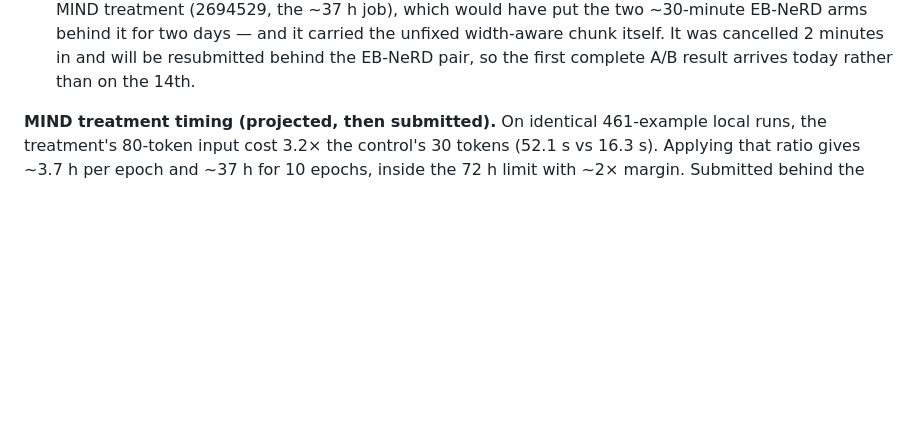
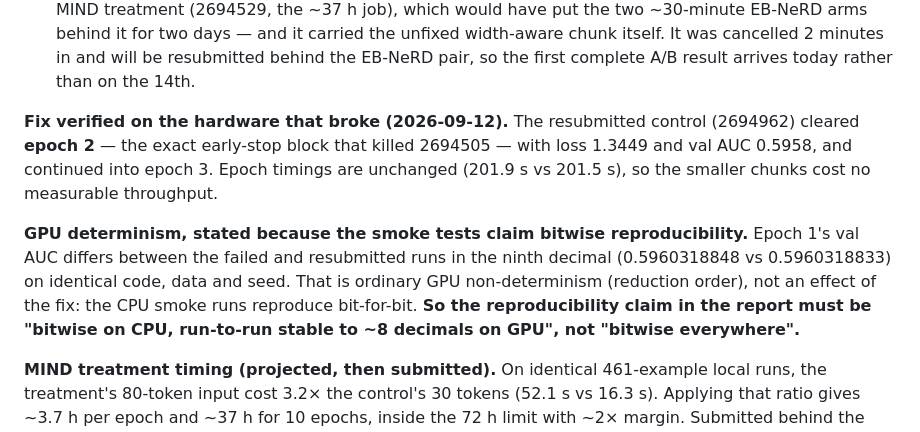
Before and after one commit to sukhraj01/News-Recommendation-Retrieval, a Markdown page: decisions/ADR-015-a2-official-baseline-reproduction.md, the part around the change. GitHub-like rendering; blank space fills up the shorter version.

Commit message:
Verify the OOM fix on the hardware that broke, and narrow the reproducibility claim
The resubmitted EB-NeRD control cleared epoch 2 -- the exact early-stop block
that killed 2694505 -- with epoch timings unchanged (201.9s vs 201.5s), so the
smaller chunks cost no measurable throughput. The fix is now evidenced on a
real 2080 Ti rather than argued from arithmetic.

Also corrects a claim this ADR would otherwise overstate. Epoch 1's val AUC
differs between the failed and resubmitted runs in the ninth decimal
(0.5960318848 vs 0.5960318833) on identical code, data and seed: ordinary GPU
reduction-order non-determinism, not an effect of the fix, since the CPU smoke
runs reproduce bit-for-bit. The report must therefore say "bitwise on CPU,
stable to ~8 decimals on GPU", not "bitwise everywhere" -- a distinction that
matters for a project whose stated principle is same code + same data = same
results.

Co-Authored-By: Claude Opus 5 <noreply@anthropic.com>

```diff
--- a/decisions/ADR-015-a2-official-baseline-reproduction.md
+++ b/decisions/ADR-015-a2-official-baseline-reproduction.md
@@ -227,6 +227,18 @@ Three fixes, and one scheduling consequence:
   EB-NeRD arms behind it for two days — and it carried the unfixed width-aware chunk itself.
   It was cancelled 2 minutes in and will be resubmitted behind the EB-NeRD pair, so the
   first complete A/B result arrives today rather than on the 14th.
+
+**Fix verified on the hardware that broke (2026-09-12).** The resubmitted control (2694962)
+cleared **epoch 2** — the exact early-stop block that killed 2694505 — with loss 1.3449 and
+val AUC 0.5958, and continued into epoch 3. Epoch timings are unchanged (201.9 s vs 201.5 s),
+so the smaller chunks cost no measurable throughput.
+
+**GPU determinism, stated because the smoke tests claim bitwise reproducibility.** Epoch 1's
+val AUC differs between the failed and resubmitted runs in the ninth decimal
+(0.5960318848 vs 0.5960318833) on identical code, data and seed. That is ordinary
+GPU non-determinism (reduction order), not an effect of the fix: the CPU smoke runs
+reproduce bit-for-bit. **So the reproducibility claim in the report must be "bitwise on CPU,
+run-to-run stable to ~8 decimals on GPU", not "bitwise everywhere".**
 
 **MIND treatment timing (projected, then submitted).** On identical 461-example local runs,
 the treatment's 80-token input cost 3.2× the control's 30 tokens (52.1 s vs 16.3 s). Applying
```
